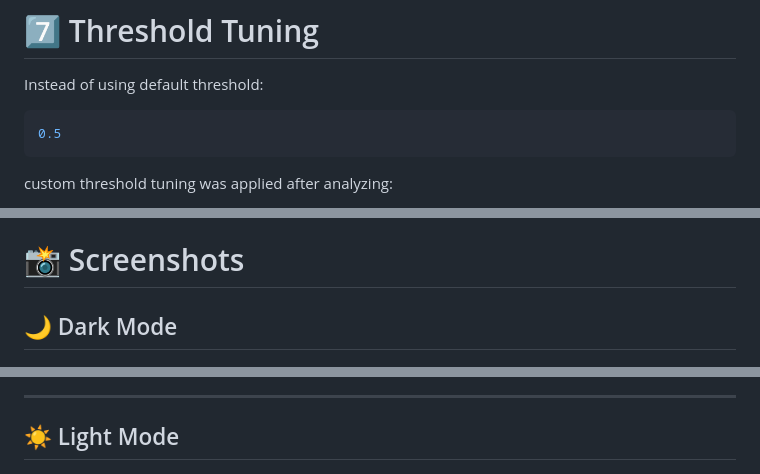
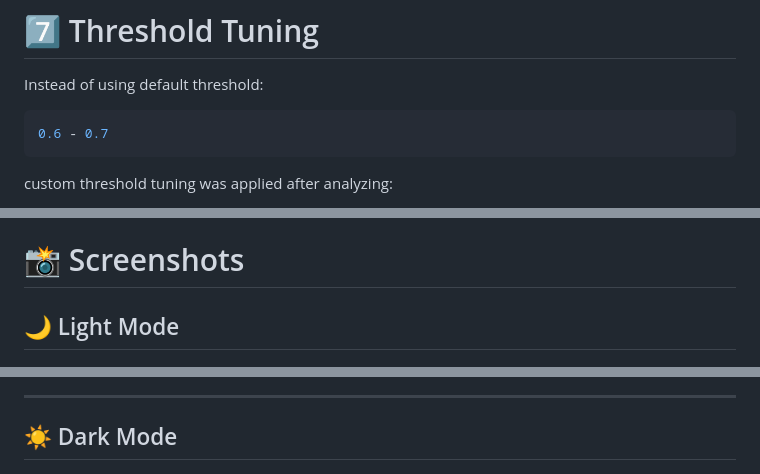
Before and after one commit to Bhavesh950/Spam_Ham_Classifier_NLP_Project, a Markdown page: README.md, 3 parts joined by grey strips. Drawn GitHub-style.

Commit message:
Fix threshold values and update mode section in README
Updated README to reflect correct mode descriptions and thresholds.

````diff
--- a/README.md
+++ b/README.md
@@ -109,7 +109,7 @@ Optimized:
 Instead of using default threshold:
 
 ```python
-0.5
+0.6 - 0.7
 ```
 
 custom threshold tuning was applied after analyzing:
@@ -167,13 +167,13 @@ Main improvements done:
 
 # 📸 Screenshots
 
-## 🌙 Dark Mode
+## 🌙 Light Mode
 
 ![Dark Mode](screenshots/dark_mode.png)
 
 ---
 
-## ☀️ Light Mode
+## ☀️ Dark Mode
 
 ![Light Mode](screenshots/light_mode.png)
 
````
